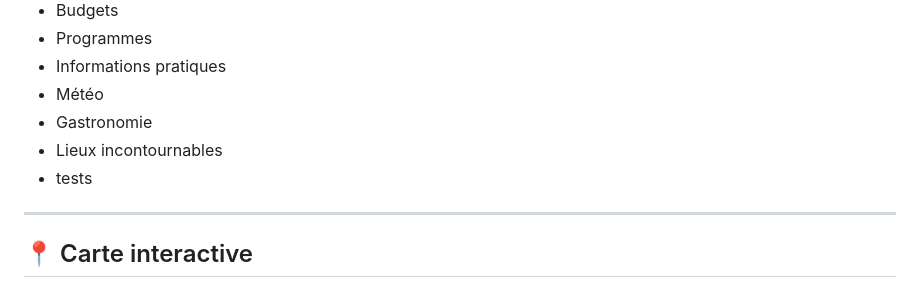
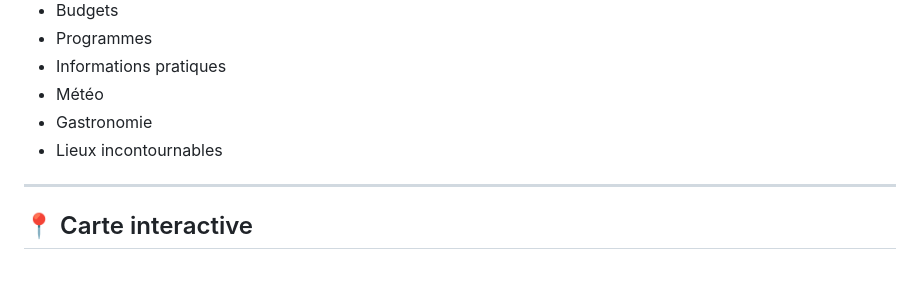
Before and after one commit to Elodac/VoyageManager, a Markdown page: README.md, the part around the change. Rendered like a GitHub page.

Commit message:
Fin de test

```diff
--- a/README.md
+++ b/README.md
@@ -79,7 +79,6 @@ Le projet est actuellement développé en **HTML / CSS / JavaScript** et fonctio
 - Météo
 - Gastronomie
 - Lieux incontournables
-- tests
 
 ---
 
```
